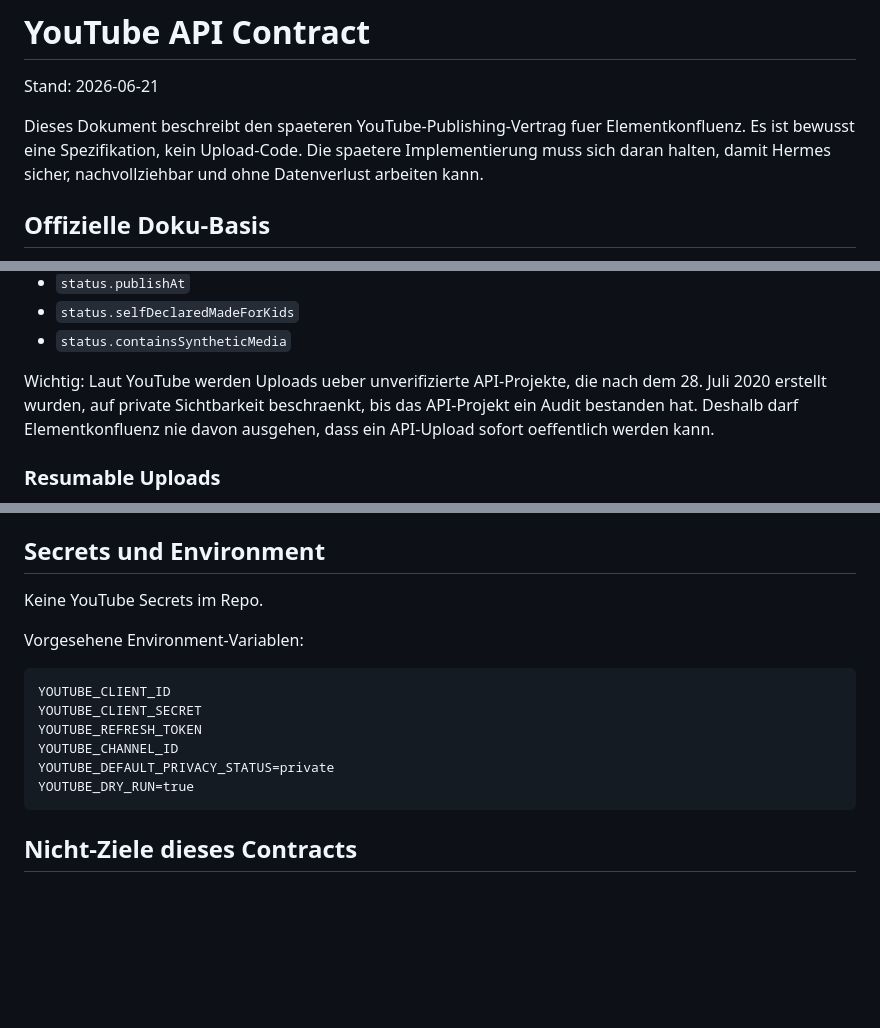
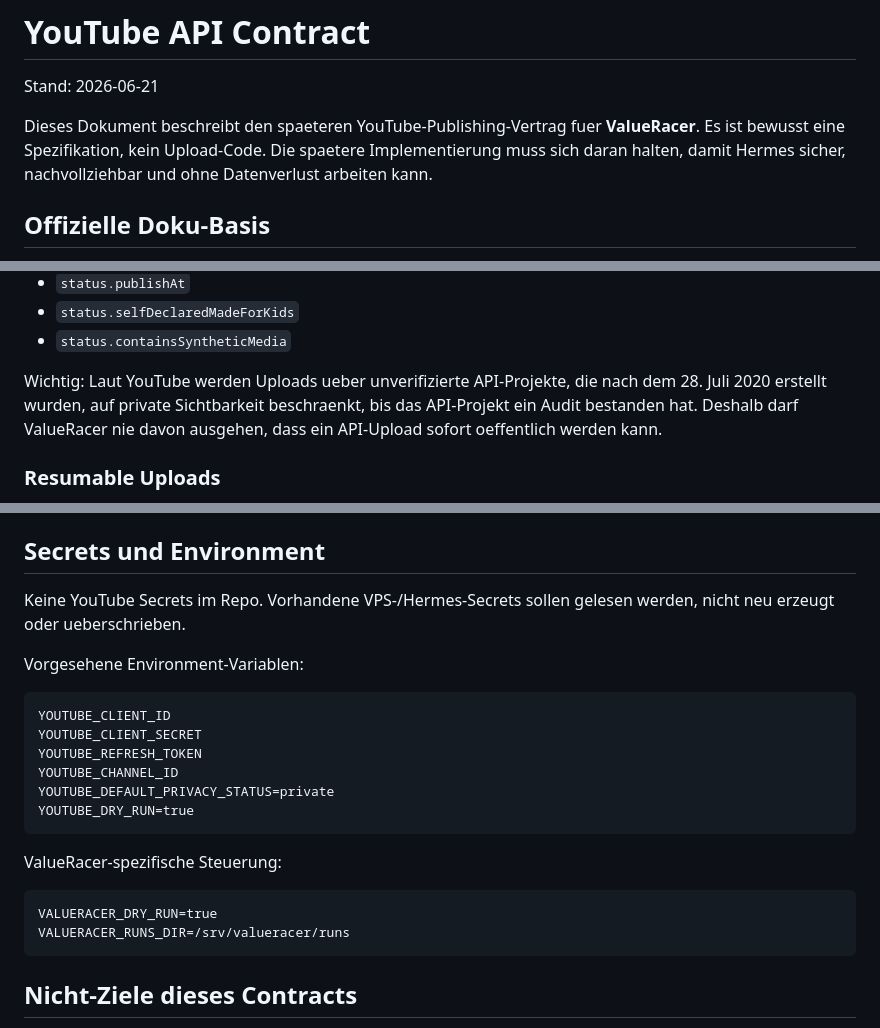
Before and after one commit to Spezzo-sudo/Elementkonfluenz, a Markdown page: platforms/youtube/YOUTUBE_API_CONTRACT.md, 3 parts joined by grey strips. GitHub-like rendering; blank space fills up the shorter version.

Commit message:
Update YouTube API contract for ValueRacer

````diff
--- a/platforms/youtube/YOUTUBE_API_CONTRACT.md
+++ b/platforms/youtube/YOUTUBE_API_CONTRACT.md
@@ -2,7 +2,7 @@
 
 Stand: 2026-06-21
 
-Dieses Dokument beschreibt den spaeteren YouTube-Publishing-Vertrag fuer Elementkonfluenz. Es ist bewusst eine Spezifikation, kein Upload-Code. Die spaetere Implementierung muss sich daran halten, damit Hermes sicher, nachvollziehbar und ohne Datenverlust arbeiten kann.
+Dieses Dokument beschreibt den spaeteren YouTube-Publishing-Vertrag fuer **ValueRacer**. Es ist bewusst eine Spezifikation, kein Upload-Code. Die spaetere Implementierung muss sich daran halten, damit Hermes sicher, nachvollziehbar und ohne Datenverlust arbeiten kann.
 
 ## Offizielle Doku-Basis
 
@@ -43,7 +43,7 @@ Die YouTube-Schicht soll spaeter diese Schritte unterstuetzen:
 - `status.selfDeclaredMadeForKids`
 - `status.containsSyntheticMedia`
 
-Wichtig: Laut YouTube werden Uploads ueber unverifizierte API-Projekte, die nach dem 28. Juli 2020 erstellt wurden, auf private Sichtbarkeit beschraenkt, bis das API-Projekt ein Audit bestanden hat. Deshalb darf Elementkonfluenz nie davon ausgehen, dass ein API-Upload sofort oeffentlich werden kann.
+Wichtig: Laut YouTube werden Uploads ueber unverifizierte API-Projekte, die nach dem 28. Juli 2020 erstellt wurden, auf private Sichtbarkeit beschraenkt, bis das API-Projekt ein Audit bestanden hat. Deshalb darf ValueRacer nie davon ausgehen, dass ein API-Upload sofort oeffentlich werden kann.
 
 ### Resumable Uploads
 
@@ -206,7 +206,7 @@ Empfohlene Fehlercodes:
 
 ## Secrets und Environment
 
-Keine YouTube Secrets im Repo.
+Keine YouTube Secrets im Repo. Vorhandene VPS-/Hermes-Secrets sollen gelesen werden, nicht neu erzeugt oder ueberschrieben.
 
 Vorgesehene Environment-Variablen:
 
@@ -217,6 +217,13 @@ YOUTUBE_REFRESH_TOKEN
 YOUTUBE_CHANNEL_ID
 YOUTUBE_DEFAULT_PRIVACY_STATUS=private
 YOUTUBE_DRY_RUN=true
+```
+
+ValueRacer-spezifische Steuerung:
+
+```text
+VALUERACER_DRY_RUN=true
+VALUERACER_RUNS_DIR=/srv/valueracer/runs
 ```
 
 ## Nicht-Ziele dieses Contracts
````
Also changed, not shown: other parts of platforms/youtube/YOUTUBE_API_CONTRACT.md (+1 -1 lines).
